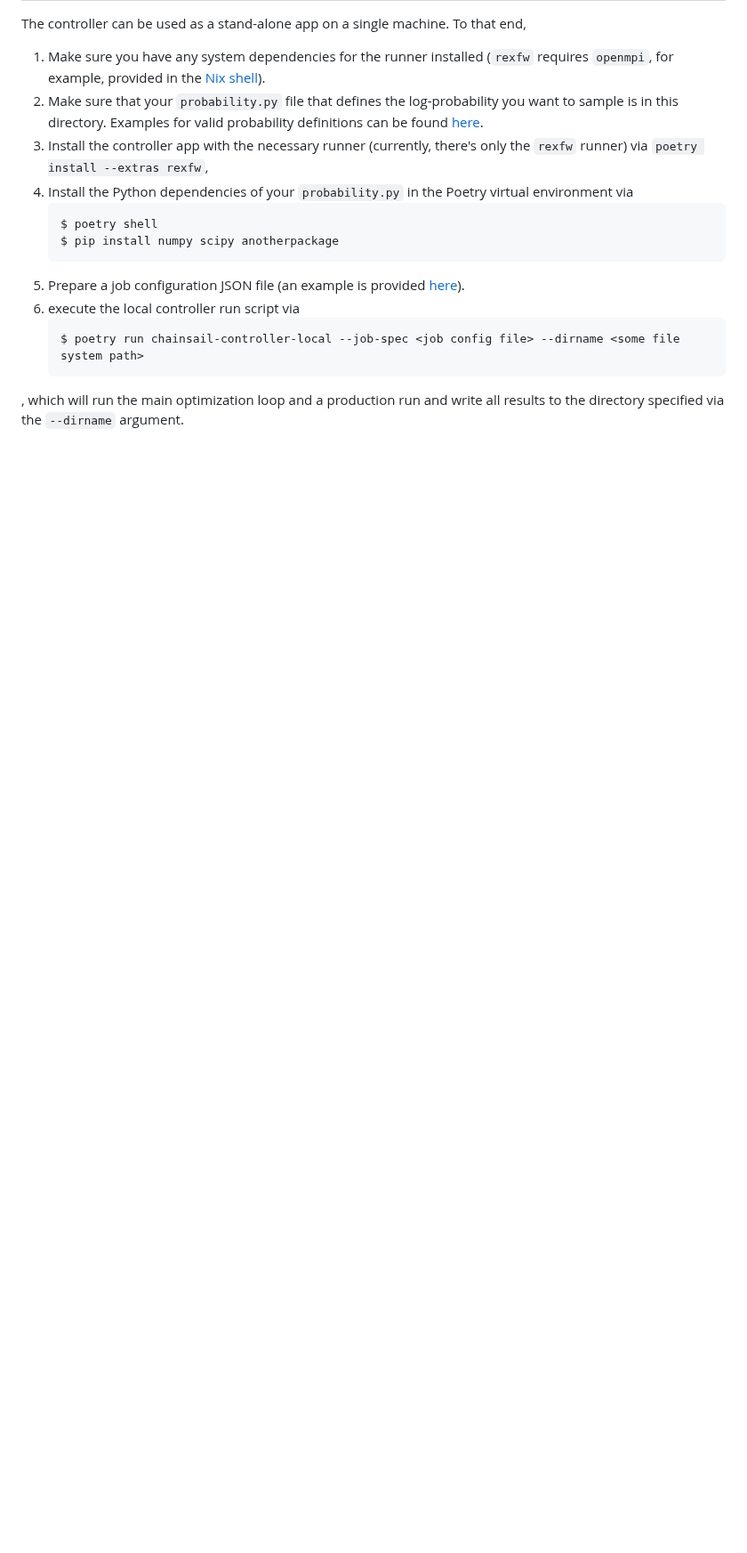
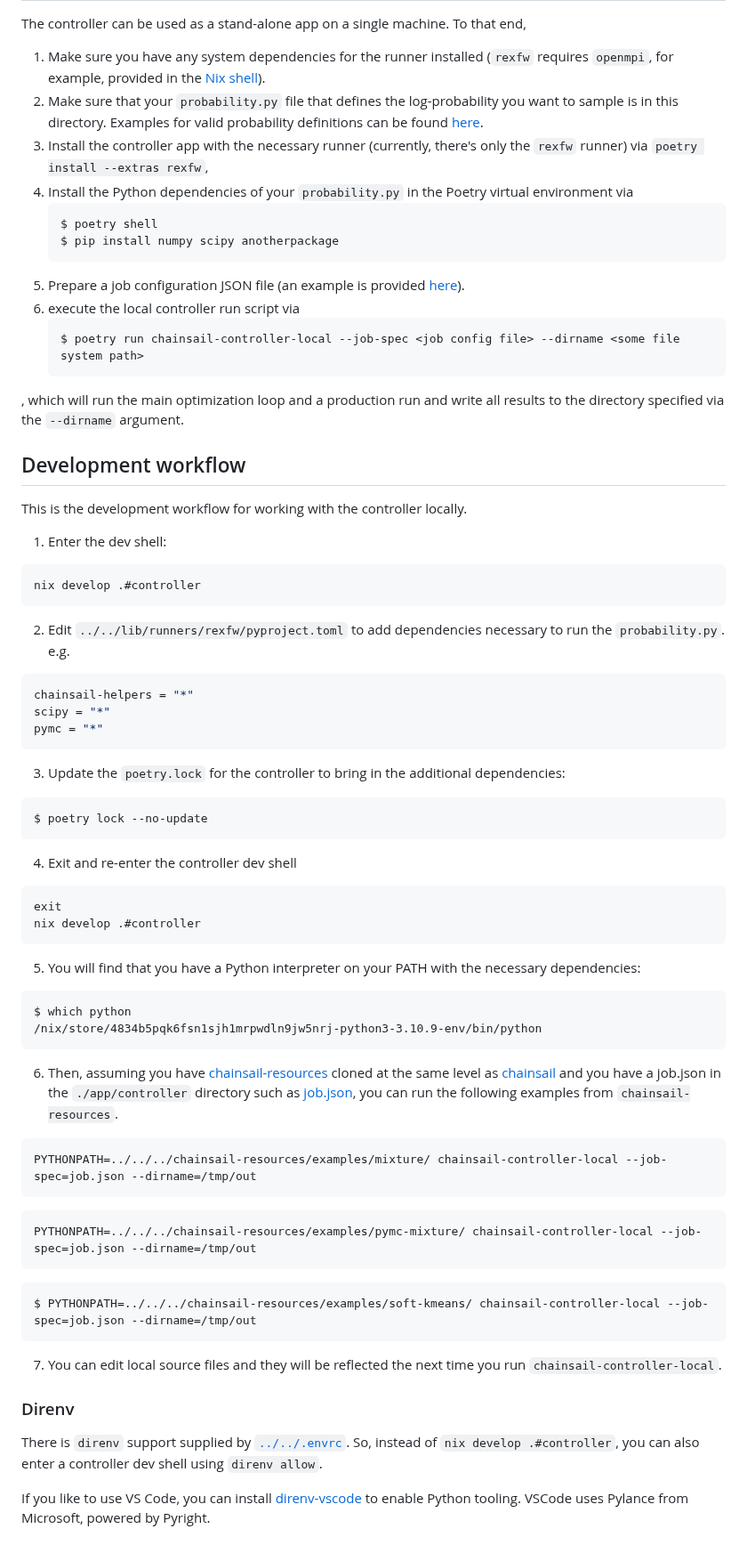
Before and after one commit to tweag/chainsail, a Markdown page: app/controller/README.md, the part around the change. Shown at 89% size. GitHub-like rendering; blank space fills up the shorter version.

Commit message:
Document the controller development workflow

````diff
--- a/app/controller/README.md
+++ b/app/controller/README.md
@@ -44,3 +44,64 @@ The controller can be used as a stand-alone app on a single machine. To that end
    ```
 
 , which will run the main optimization loop and a production run and write all results to the directory specified via the `--dirname` argument.
+
+
+## Development workflow
+
+This is the development workflow for working with the controller locally.
+
+1. Enter the dev shell:
+
+```bash
+nix develop .#controller
+```
+
+2. Edit `../../lib/runners/rexfw/pyproject.toml` to add dependencies necessary to run the `probability.py`. e.g.
+
+```toml
+chainsail-helpers = "*"
+scipy = "*"
+pymc = "*"
+```
+
+3. Update the `poetry.lock` for the controller to bring in the additional dependencies:
+
+```sh-session
+$ poetry lock --no-update
+```
+
+4. Exit and re-enter the controller dev shell
+
+```bash
+exit
+nix develop .#controller
+```
+
+5. You will find that you have a Python interpreter on your PATH with the necessary dependencies:
+
+```sh-session
+$ which python
+/nix/store/4834b5pqk6fsn1sjh1mrpwdln9jw5nrj-python3-3.10.9-env/bin/python
+```
+
+6. Then, assuming you have [chainsail-resources](https://github.com/tweag/chainsail-resources/) cloned at the same level as [chainsail](https://github.com/tweag/chainsail) and you have a job.json in the `./app/controller` directory such as  [job.json](https://gist.github.com/steshaw/10edb377b89a5c315d92c3c2e40454ea), you can run the following examples from `chainsail-resources`.
+
+```bash
+PYTHONPATH=../../../chainsail-resources/examples/mixture/ chainsail-controller-local --job-spec=job.json --dirname=/tmp/out
+```
+
+```bash
+PYTHONPATH=../../../chainsail-resources/examples/pymc-mixture/ chainsail-controller-local --job-spec=job.json --dirname=/tmp/out
+```
+
+```bash
+$ PYTHONPATH=../../../chainsail-resources/examples/soft-kmeans/ chainsail-controller-local --job-spec=job.json --dirname=/tmp/out
+```
+
+7. You can edit local source files and they will be reflected the next time you run `chainsail-controller-local`.
+
+### Direnv
+
+There is `direnv` support supplied by [`../../.envrc`](../../.envrc). So, instead of `nix develop .#controller`, you can also enter a controller dev shell using `direnv allow`.
+
+If you like to use VS Code, you can install [direnv-vscode](https://marketplace.visualstudio.com/items?itemName=mkhl.direnv) to enable Python tooling. VSCode uses Pylance from Microsoft, powered by Pyright.
````
